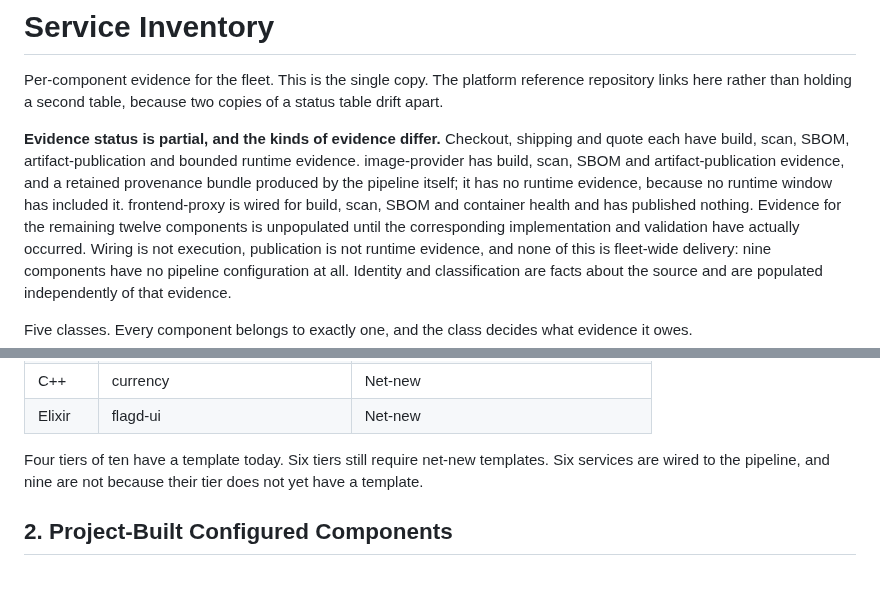
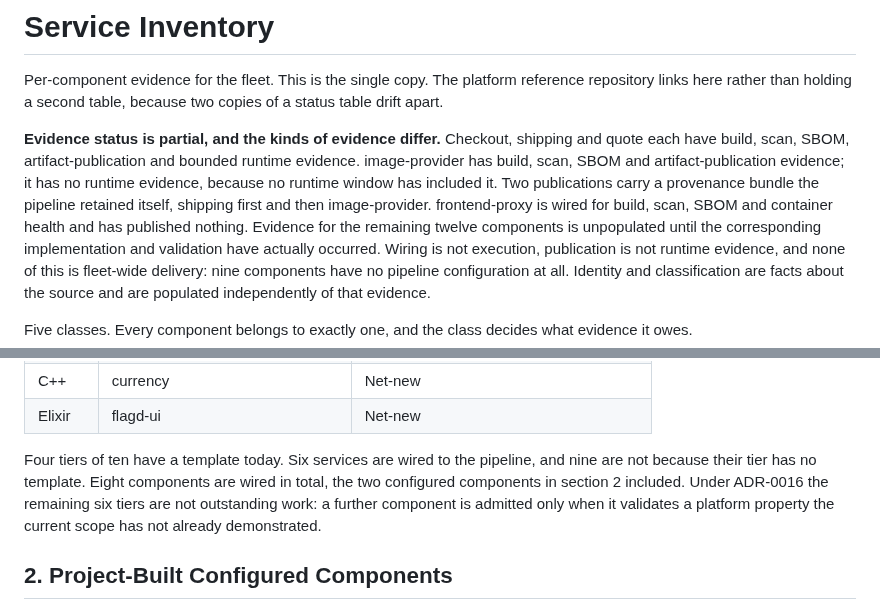
Before and after one commit to Tuhinzman/cloud-platform-workload, a Markdown page: SERVICE-INVENTORY.md, 2 parts joined by grey strips. Rendered like a GitHub page; blank space fills up the shorter version.

```diff
--- a/SERVICE-INVENTORY.md
+++ b/SERVICE-INVENTORY.md
@@ -6,10 +6,10 @@ table drift apart.
 
 **Evidence status is partial, and the kinds of evidence differ.** Checkout, shipping and
 quote each have build, scan, SBOM, artifact-publication and bounded runtime evidence.
-image-provider has build, scan, SBOM and artifact-publication evidence, and a retained
-provenance bundle produced by the pipeline itself; it has no runtime evidence, because no
-runtime window has included it. frontend-proxy is wired for build, scan, SBOM and container
-health and has published nothing. Evidence for the remaining twelve components is
+image-provider has build, scan, SBOM and artifact-publication evidence; it has no runtime
+evidence, because no runtime window has included it. Two publications carry a provenance
+bundle the pipeline retained itself, shipping first and then image-provider. frontend-proxy
+is wired for build, scan, SBOM and container health and has published nothing. Evidence for the remaining twelve components is
 unpopulated until the corresponding implementation and validation have actually occurred.
 Wiring is not execution, publication is not runtime evidence, and none of this is fleet-wide
 delivery: nine components have no pipeline configuration at all. Identity and
@@ -59,9 +59,11 @@ Ten tiers, discovered by inspecting pinned source rather than inferred from base
 | C++ | currency | Net-new |
 | Elixir | flagd-ui | Net-new |
 
-Four tiers of ten have a template today. Six tiers still require net-new templates. Six
-services are wired to the pipeline, and nine are not because their tier does not yet have
-a template.
+Four tiers of ten have a template today. Six services are wired to the pipeline, and nine
+are not because their tier has no template. Eight components are wired in total, the two
+configured components in section 2 included. Under ADR-0016 the remaining six tiers are
+not outstanding work: a further component is admitted only when it validates a platform
+property the current scope has not already demonstrated.
 
 ## 2. Project-Built Configured Components
 
```
Also changed, not shown: DERIVATION.md (+14 -10 lines), README.md (+7 -5 lines).
